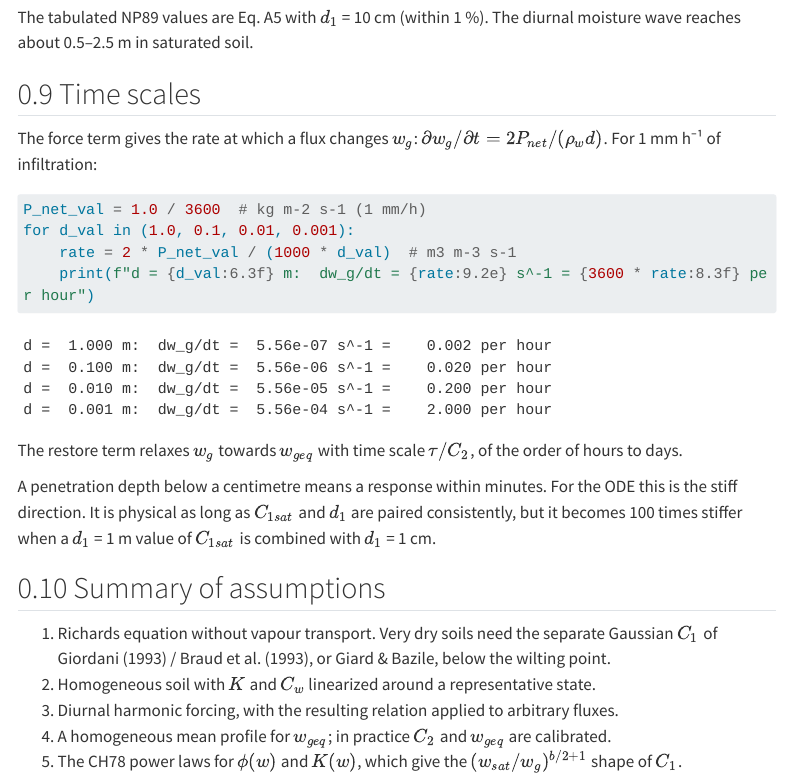
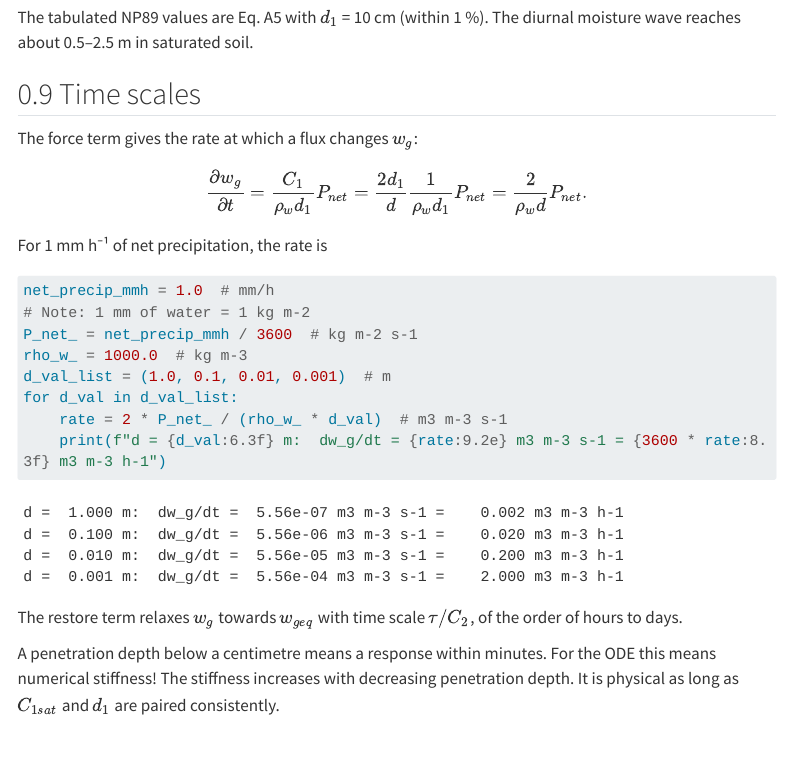
Before and after one commit to olivierbonte/DifferentiableEvaporation, a Quarto document (notebooks/force_restore_soil_moisture_derivation.qmd): the page in a window 1100 px wide, from 13100 px down. Rendered offline with R 4.5, knitr and Pandoc in place of Quarto, with nearby package versions; some code elsewhere in the file could not run offline; menus at the side of the page are left out; long lines of code are wrapped.

Commit message:
minor changes force restore qmd

````diff
--- a/notebooks/force_restore_soil_moisture_derivation.qmd
+++ b/notebooks/force_restore_soil_moisture_derivation.qmd
@@ -558,28 +558,22 @@ wave reaches about 0.5–2.5 m in saturated soil.
 ## Time scales {#sec-time_scales}
 
 The force term gives the rate at which a flux changes $w_g$:
-$\partial w_g/\partial t = 2P_{net}/(\rho_w d)$. For 1 mm h⁻¹ of infiltration:
-
+$$
+\frac{\partial w_g}{\partial t} = \frac{C_1}{\rho_w d_1} P_{net} = \frac{2 d_1}{d}\frac{1}{\rho_w d_1} P_{net} = \frac{2}{\rho_w d}P_{net}.
+$$
+For 1 mm h⁻¹ of net precipitation, the rate is
 ```{python}
-P_net_val = 1.0 / 3600  # kg m-2 s-1 (1 mm/h)
-for d_val in (1.0, 0.1, 0.01, 0.001):
-    rate = 2 * P_net_val / (1000 * d_val)  # m3 m-3 s-1
-    print(f"d = {d_val:6.3f} m:  dw_g/dt = {rate:9.2e} s^-1 = {3600 * rate:8.3f} per hour")
+net_precip_mmh = 1.0  # mm/h
+# Note: 1 mm of water = 1 kg m-2
+P_net_ = net_precip_mmh / 3600  # kg m-2 s-1
+rho_w_ = 1000.0  # kg m-3
+d_val_list = (1.0, 0.1, 0.01, 0.001)  # m
+for d_val in d_val_list:
+    rate = 2 * P_net_ / (rho_w_ * d_val)  # m3 m-3 s-1
+    print(f"d = {d_val:6.3f} m:  dw_g/dt = {rate:9.2e} m3 m-3 s-1 = {3600 * rate:8.3f} m3 m-3 h-1")
 ```
 
 The restore term relaxes $w_g$ towards $w_{geq}$ with time scale $\tau/C_2$, of the order of
 hours to days.
 
-A penetration depth below a centimetre means a response within minutes. For the ODE this is the
-stiff direction. It is physical as long as $C_{1sat}$ and $d_1$ are paired consistently, but it
-becomes 100 times stiffer when a $d_1$ = 1 m value of $C_{1sat}$ is combined with $d_1$ = 1 cm.
-
-## Summary of assumptions {#sec-assumptions}
-
-1. Richards equation without vapour transport. Very dry soils need the separate Gaussian $C_1$
-   of Giordani (1993) / Braud et al. (1993), or Giard & Bazile, below the wilting point.
-2. Homogeneous soil with $K$ and $C_w$ linearized around a representative state.
-3. Diurnal harmonic forcing, with the resulting relation applied to arbitrary fluxes.
-4. A homogeneous mean profile for $w_{geq}$; in practice $C_2$ and $w_{geq}$ are calibrated.
-5. The CH78 power laws for $\phi(w)$ and $K(w)$, which give the $(w_{sat}/w_g)^{b/2+1}$ shape of
-   $C_1$.
+A penetration depth below a centimetre means a response within minutes. For the ODE this means numerical stiffness! The stiffness increases with decreasing penetration depth. It is physical as long as $C_{1sat}$ and $d_1$ are paired consistently.
````
